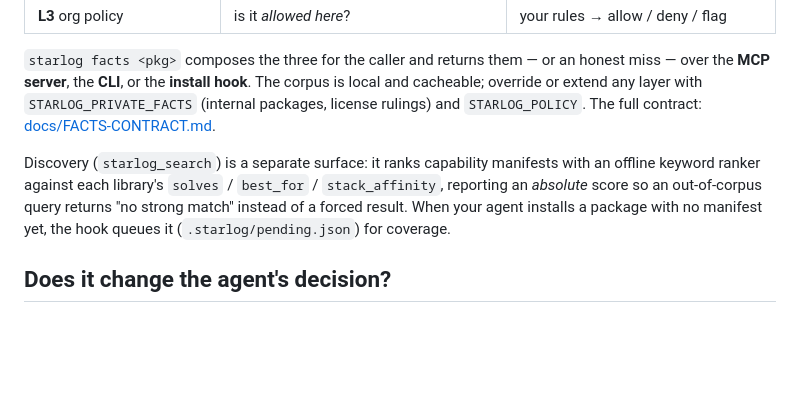
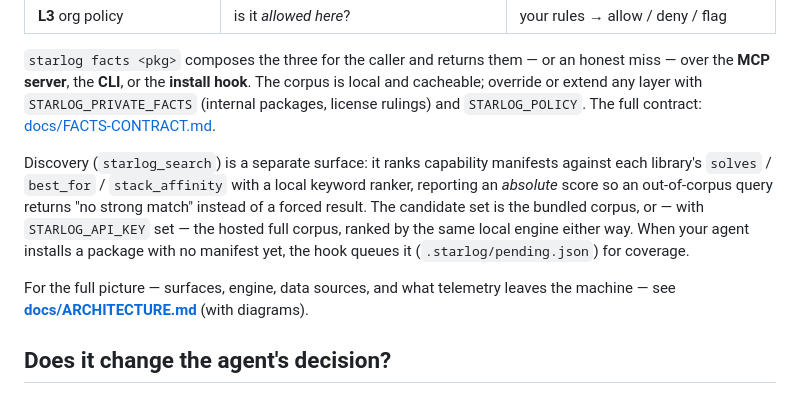
Before and after one commit to kavin0x/starloghq-index, a Markdown page: README.md, the part around the change. Rendered like a GitHub page; blank space fills up the shorter version.

```diff
--- a/README.md
+++ b/README.md
@@ -196,7 +196,9 @@ Starlog vets a package as **three independent layers, composed at query time**
 
 `starlog facts <pkg>` composes the three for the caller and returns them — or an honest miss — over the **MCP server**, the **CLI**, or the **install hook**. The corpus is local and cacheable; override or extend any layer with `STARLOG_PRIVATE_FACTS` (internal packages, license rulings) and `STARLOG_POLICY`. The full contract: [docs/FACTS-CONTRACT.md](docs/FACTS-CONTRACT.md).
 
-Discovery (`starlog_search`) is a separate surface: it ranks capability manifests with an offline keyword ranker against each library's `solves` / `best_for` / `stack_affinity`, reporting an *absolute* score so an out-of-corpus query returns "no strong match" instead of a forced result. When your agent installs a package with no manifest yet, the hook queues it (`.starlog/pending.json`) for coverage.
+Discovery (`starlog_search`) is a separate surface: it ranks capability manifests against each library's `solves` / `best_for` / `stack_affinity` with a local keyword ranker, reporting an *absolute* score so an out-of-corpus query returns "no strong match" instead of a forced result. The candidate set is the bundled corpus, or — with `STARLOG_API_KEY` set — the hosted full corpus, ranked by the same local engine either way. When your agent installs a package with no manifest yet, the hook queues it (`.starlog/pending.json`) for coverage.
+
+For the full picture — surfaces, engine, data sources, and what telemetry leaves the machine — see **[docs/ARCHITECTURE.md](docs/ARCHITECTURE.md)** (with diagrams).
 
 ## Does it change the agent's decision?
 
```
Also changed, not shown: docs/ARCHITECTURE.md (added, +146 -0 lines).
